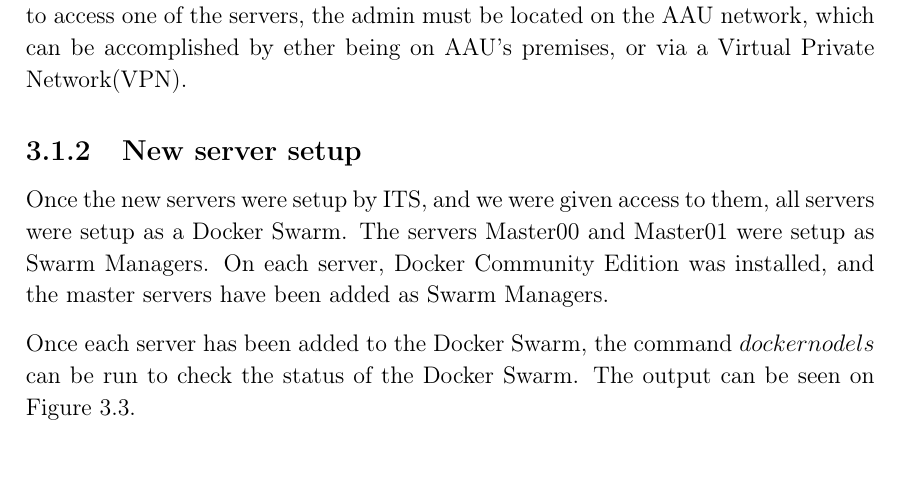
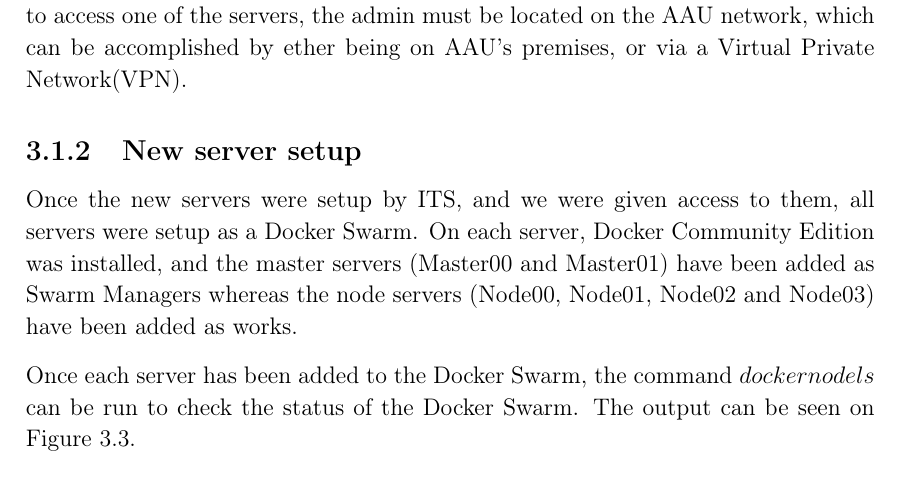
Before and after one commit to thomaslhansen/P6, a LaTeX thesis (report/main.tex, which reads report/2.Sprints/sprint2Content/sprint2ServerWork.tex): part of page 20 of 28, cut so that both start at the same text. Compiled offline with pdfLaTeX.

Commit message:
Fix based on feedback from review

```diff
--- a/report/2.Sprints/sprint2Content/sprint2ServerWork.tex
+++ b/report/2.Sprints/sprint2Content/sprint2ServerWork.tex
@@ -59,8 +59,7 @@ If a an administrator needs to access one of the servers, the admin must be loca
 \subsection{New server setup}
 
 Once the new servers were setup by ITS, and we were given access to them, all servers were setup as a Docker Swarm.
-The servers Master00 and Master01 were setup as Swarm Managers.
-On each server, Docker Community Edition was installed, and the master servers have been added as Swarm Managers.
+On each server, Docker Community Edition was installed, and the master servers (Master00 and Master01) have been added as Swarm Managers whereas the node servers (Node00, Node01, Node02 and Node03) have been added as works.
 
 Once each server has been added to the Docker Swarm, the command $docker node ls$ can be run to check the status of the Docker Swarm.
 The output can be seen on \autoref{FIG:DockerNodeLS}.
```
